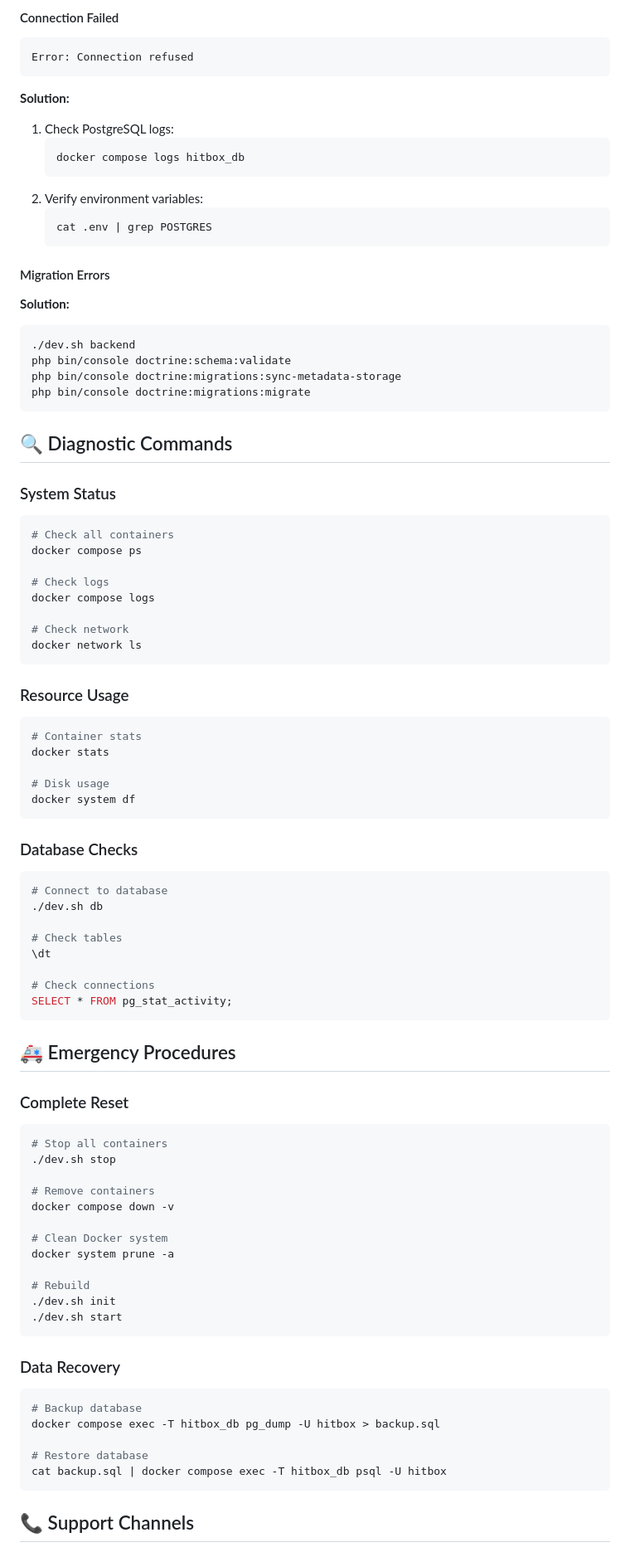
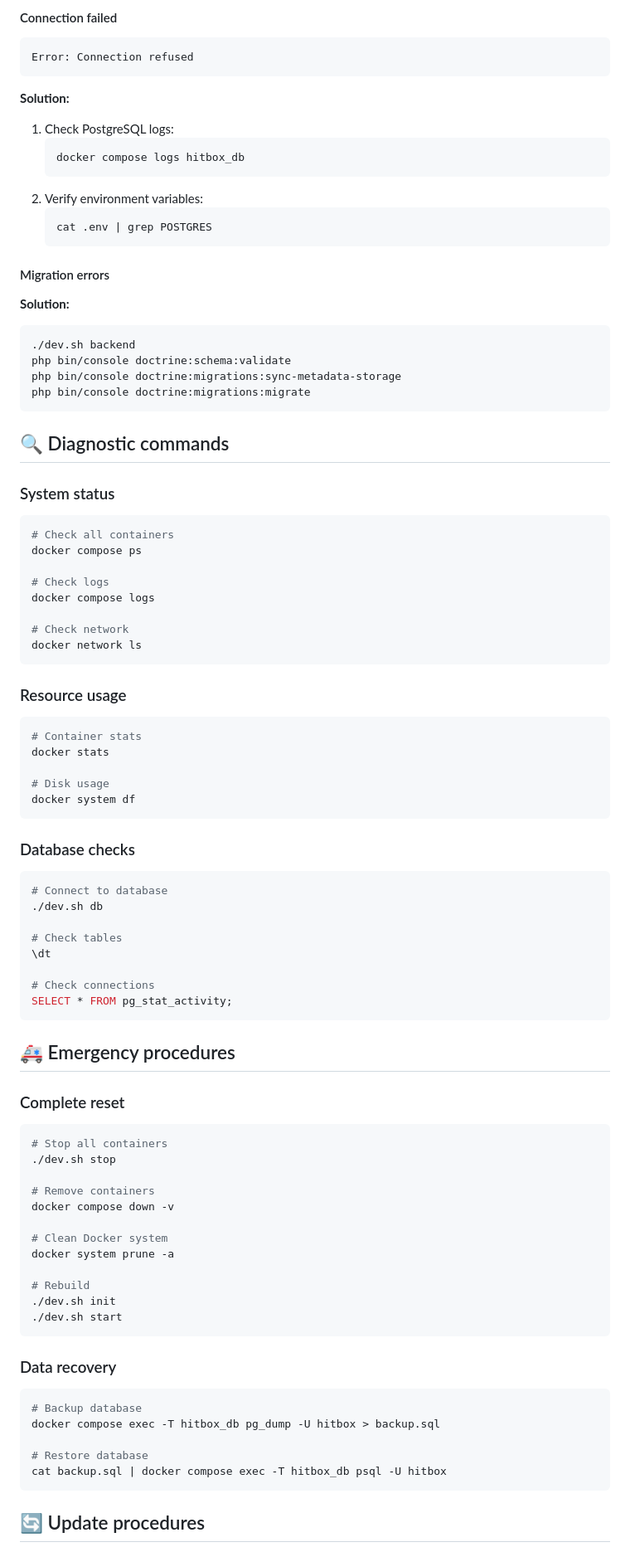
Before and after one commit to Hidouen/HitBox_Init, a Markdown page: documentation/troubleshooting.md, the part around the change printed below. Shown: that part at 83% size. Rendered like a GitHub page.

````diff
--- a/documentation/troubleshooting.md
+++ b/documentation/troubleshooting.md
@@ -83,5 +83,5 @@ pnpm install
 
-#### Connection Failed
+#### Connection failed
 ```bash
 Error: Connection refused
 ```
@@ -95,7 +95,7 @@ Error: Connection refused
    cat .env | grep POSTGRES
    ```
 
-#### Migration Errors
+#### Migration errors
 **Solution:**
 ```bash
 ./dev.sh backend
@@ -104,9 +104,9 @@ php bin/console doctrine:migrations:sync-metadata-storage
 php bin/console doctrine:migrations:migrate
 ```
 
-## 🔍 Diagnostic Commands
+## 🔍 Diagnostic commands
 
-### System Status
+### System status
 ```bash
 # Check all containers
 docker compose ps
@@ -118,7 +118,7 @@ docker compose logs
 docker network ls
 ```
 
-### Resource Usage
+### Resource usage
 ```bash
 # Container stats
 docker stats
@@ -127,7 +127,7 @@ docker stats
 docker system df
 ```
 
-### Database Checks
+### Database checks
 ```bash
 # Connect to database
 ./dev.sh db
@@ -139,9 +139,9 @@ docker system df
 SELECT * FROM pg_stat_activity;
 ```
 
-## 🚑 Emergency Procedures
+## 🚑 Emergency procedures
 
-### Complete Reset
+### Complete reset
 ```bash
 # Stop all containers
 ./dev.sh stop
@@ -157,7 +157,7 @@ docker system prune -a
 ./dev.sh start
 ```
 
-### Data Recovery
+### Data recovery
 ```bash
 # Backup database
 docker compose exec -T hitbox_db pg_dump -U hitbox > backup.sql
@@ -166,5 +166,5 @@ docker compose exec -T hitbox_db pg_dump -U hitbox > backup.sql
 cat backup.sql | docker compose exec -T hitbox_db psql -U hitbox
 ```
 
-## 📞 Support Channels
+## 🔄 Update procedures
 
````
Also changed, not shown: other parts of documentation/troubleshooting.md (+24 -72 lines), documentation/SGBD.md (+29 -29 lines).
